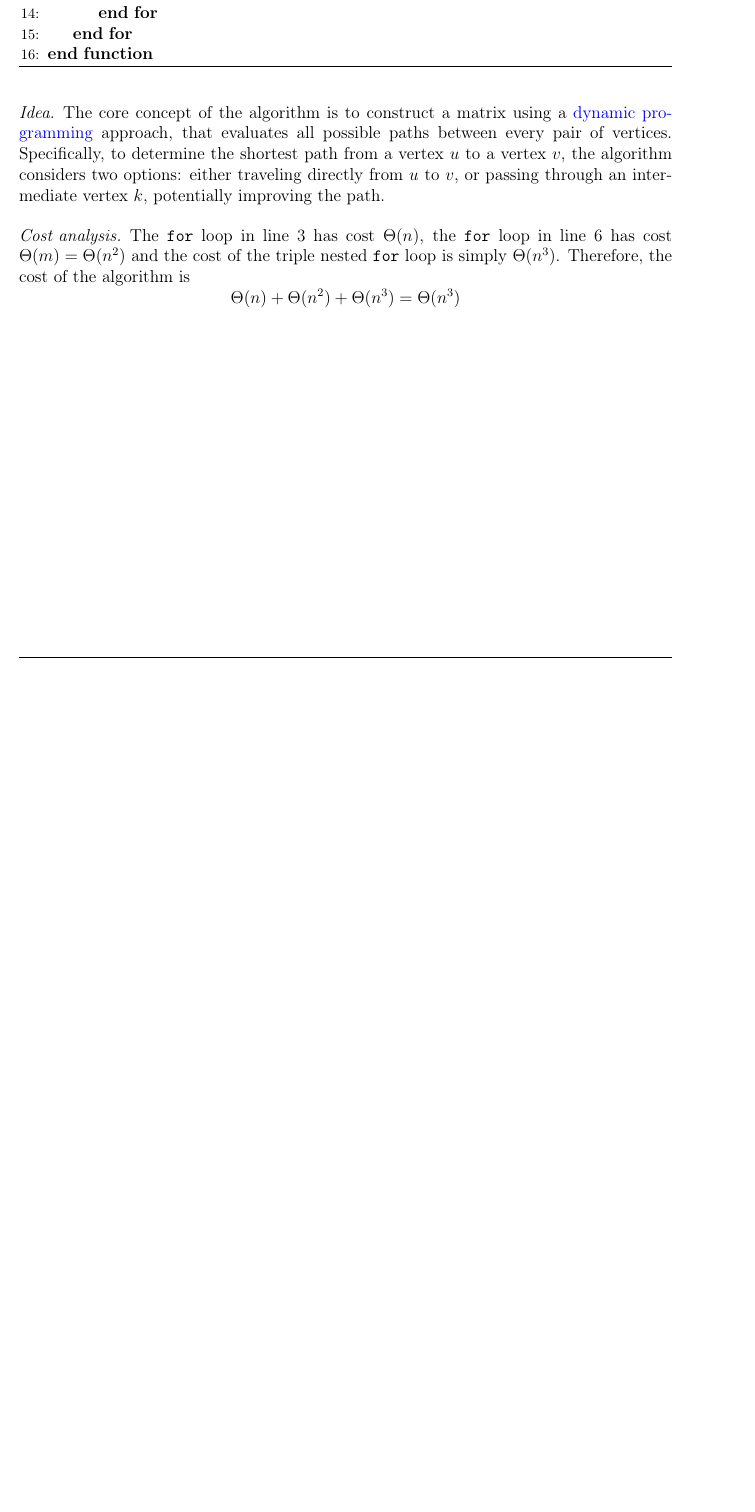
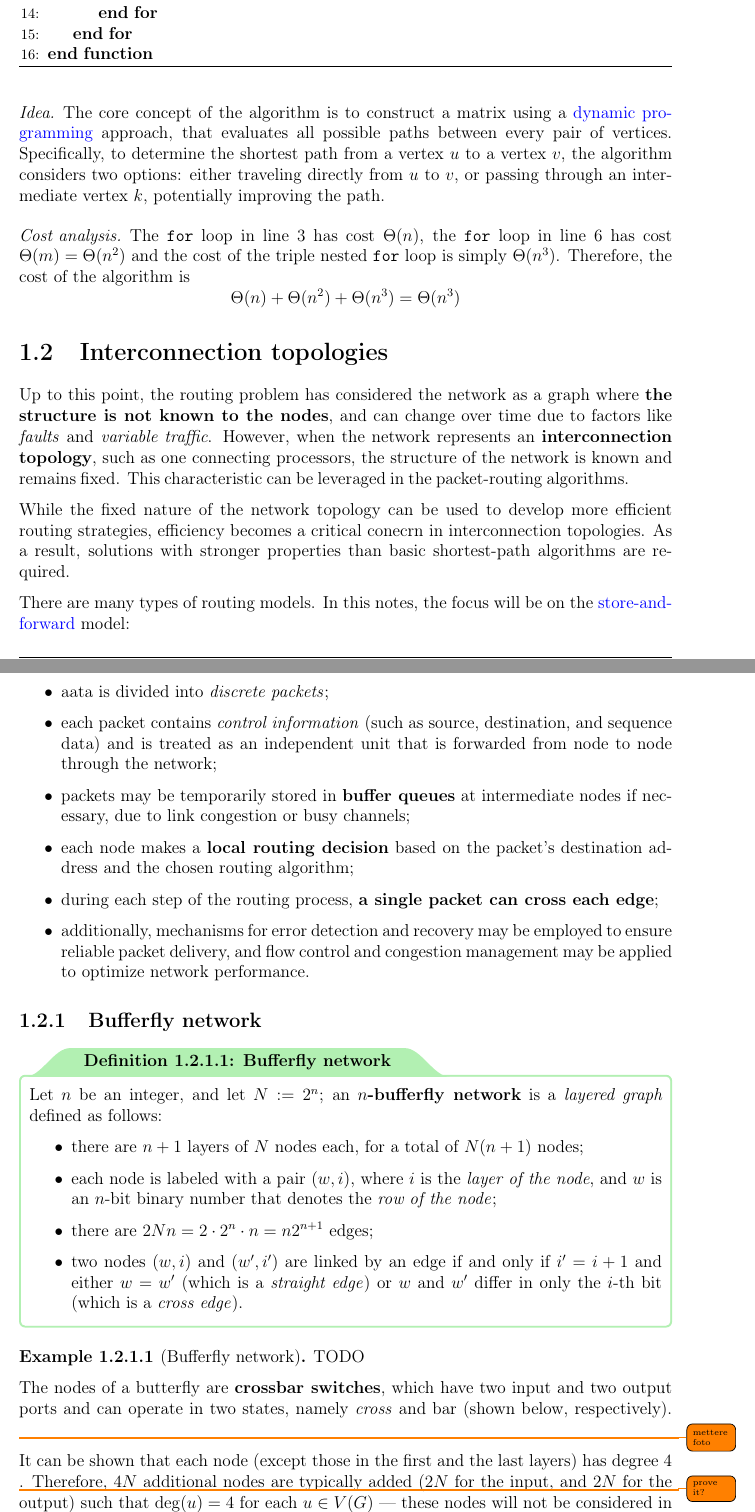
Before and after one commit to aflaag-notes/network-algs, a LaTeX thesis (src/Network Algorithms.tex): part of page 5 of 5 before the commit and two parts of pages 5 and 6 of 7 after it, the two joined at a grey line, cut so that both start at the same text, the shorter picture padded with empty space. The pictures show the PDF file src/Network Algorithms.pdf that the author committed with the source.

Commit message:
added a bit of butterfl

```diff
--- a/src/Network Algorithms.tex
+++ b/src/Network Algorithms.tex
@@ -157,3 +157,40 @@
         The \texttt{for} loop in line 3 has cost $\Theta(n)$, the \texttt{for} loop in line 6 has cost $\Theta(m) = \Theta(n^2)$ and the cost of the triple nested \texttt{for} loop is simply $\Theta(n^3)$. Therefore, the cost of the algorithm is $$\Theta(n) + \Theta(n^2) + \Theta(n^3) = \Theta(n^3)$$
     }
 
+    \section{Interconnection topologies}
+
+    Up to this point, the routing problem has considered the network as a graph where \tbf{the structure is not known to the nodes}, and can change over time due to factors like \tit{faults} and \tit{variable traffic}. However, when the network represents an \tbf{interconnection topology}, such as one connecting processors, the structure of the network is known and remains fixed. This characteristic can be leveraged in the packet-routing algorithms.
+
+    While the fixed nature of the network topology can be used to develop more efficient routing strategies, efficiency becomes a critical conecrn in interconnection topologies. As a result, solutions with stronger properties than basic shortest-path algorithms are required.
+
+    There are many types of routing models. In this notes, the focus will be on the \href{https://en.wikipedia.org/wiki/Store_and_forward}{store-and-forward} model:
+
+    \begin{itemize}
+        \item aata is divided into \tit{discrete packets};
+        \item each packet contains \tit{control information} (such as source, destination, and sequence data) and is treated as an independent unit that is forwarded from node to node through the network;
+        \item packets may be temporarily stored in \tbf{buffer queues} at intermediate nodes if necessary, due to link congestion or busy channels;
+        \item each node makes a \tbf{local routing decision} based on the packet's destination address and the chosen routing algorithm;
+        \item during each step of the routing process, \tbf{a single packet can cross each edge};
+        \item additionally, mechanisms for error detection and recovery may be employed to ensure reliable packet delivery, and flow control and congestion management may be applied to optimize network performance.
+    \end{itemize}
+
+    \subsection{Bufferfly network}
+
+    \begin{frameddefn}{Bufferfly network}
+        Let $n$ be an integer, and let $N := 2^n$; an \tbf{$n$-bufferfly network} is a \tit{layered graph} defined as follows:
+
+        \begin{itemize}
+            \item there are $n + 1$ layers of $N$ nodes each, for a total of $N(n + 1)$ nodes;
+            \item each node is labeled with a pair $(w, i)$, where $i$ is the \tit{layer of the node}, and $w$ is an $n$-bit binary number that denotes the \tit{row of the node};
+            \item there are $2Nn = 2 \cdot 2^n \cdot n = n2^{n + 1}$ edges;
+            \item two nodes $(w, i)$ and $(w', i')$ are linked by an edge if and only if $i' = i + 1$ and either $w = w'$ (which is a \tit{straight edge}) or $w$ and $w'$ differ in only the $i$-th bit (which is a \tit{cross edge}).
+        \end{itemize}
+    \end{frameddefn}
+
+    \begin{example}[Bufferfly network]
+        TODO
+    \end{example}
+
+    The nodes of a butterfly are \tbf{crossbar switches}, which have two input and two output ports and can operate in two states, namely \tit{cross} and {bar} (shown below, respectively). \todo{mettere foto}
+
+    It can be shown that each node (except those in the first and the last layers) has degree 4 \todo{prove it?}. Therefore, $4N$ additional nodes are typically added ($2N$ for the input, and $2N$ for the output) such that $\deg(u) = 4$ for each $u \in V(G)$ --- these nodes will not be considered in the networks analyzed in this notes. \todo{mettere foto}
@@ -160 +204,20 @@
+    \begin{framedprop}{Greedy path}
+        Given a pair of rows $w$ and $w'$, there exists a \tit{unique path of length $n$}, called \tbf{greedy path}, from node $(w, 0)$ to node $(w', n)$. This path passes through each layer exactly once, and it can be found through the following procedure:
+
+        % \begin{algorithm}[H]
+            \begin{algorithmic}[1]
+                \Function{greedyPath}{$w$, $w'$}
+                    \For{$i \in [1, n]$}
+                        \If{$w_i == w'_i$}
+                            \State Traverse a \tit{straight edge}
+                        \Else
+                            \State Traverse a \tit{cross edge}
+                        \EndIf
+                    \EndFor
+                \EndFunction
+            \end{algorithmic}
+        % \end{algorithm}
+    \end{framedprop}
+
+
 \end{document}
```
Also changed, not shown: src/Network Algorithms.pdf, src/Network Algorithms.tex (7 more changed lines), 7 other files.
